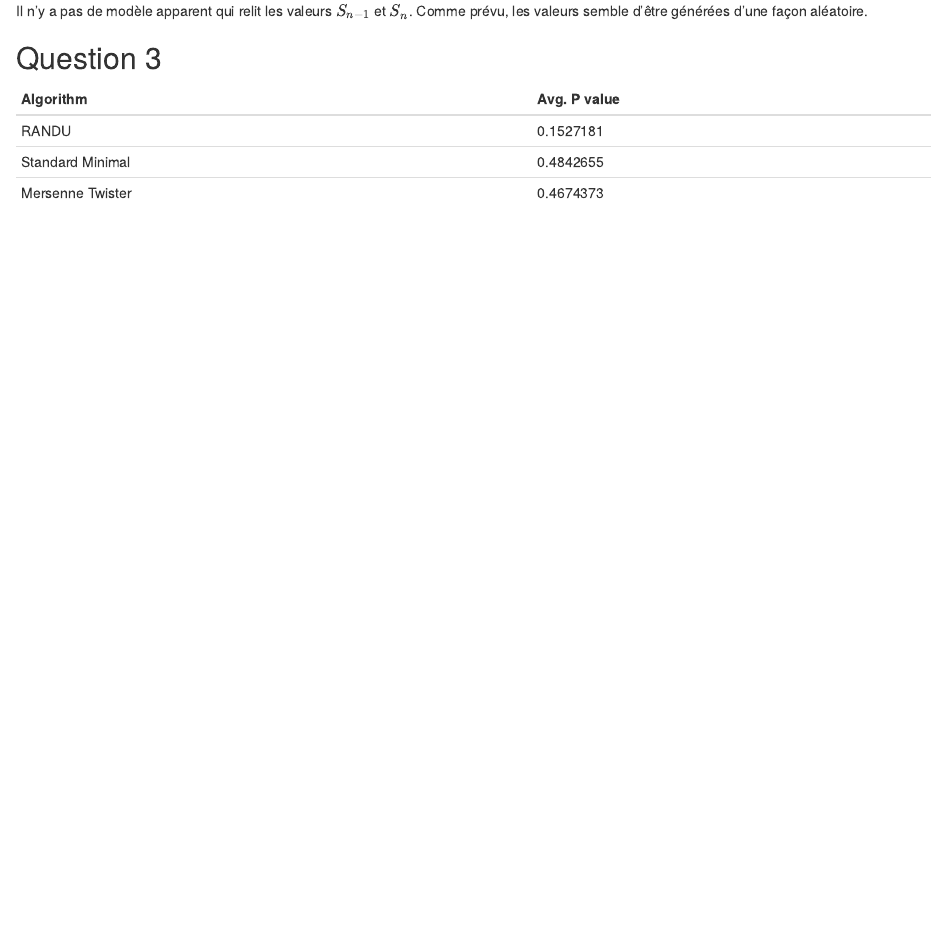
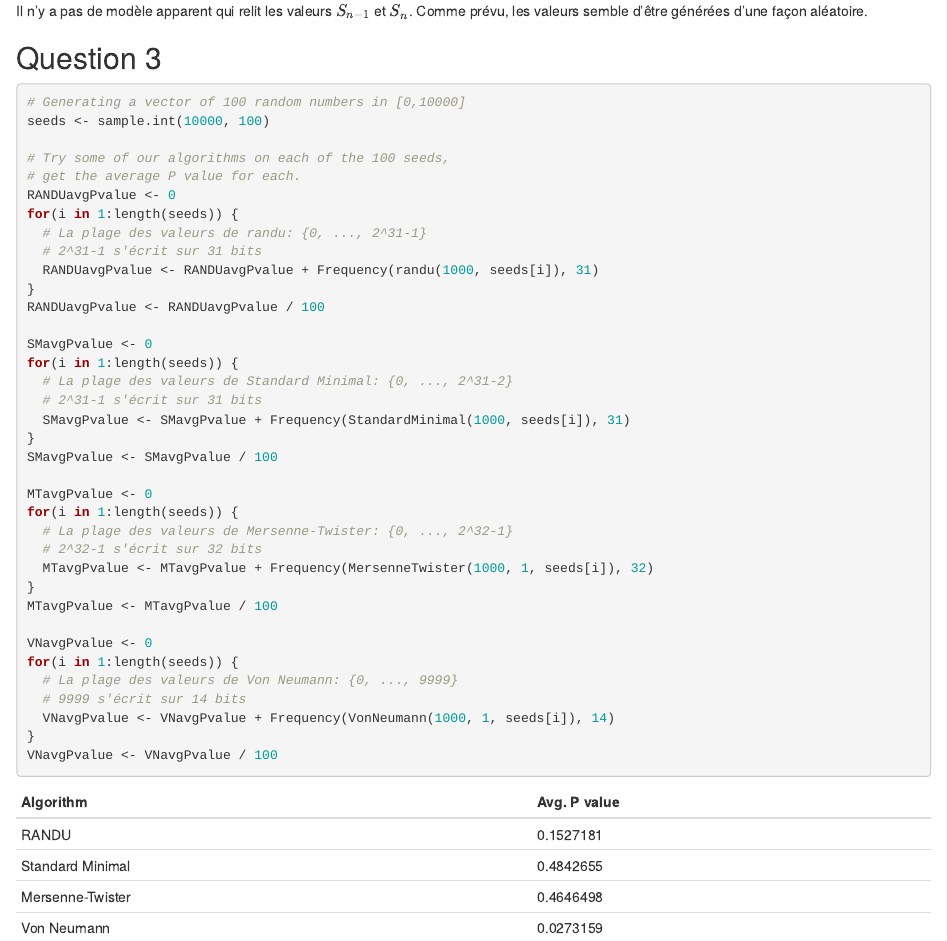
Before and after one commit to OisinNolan/Probability-with-R, an R Markdown document (TP1/cr_proba.Rmd): the page in a window 1100 px wide, from 1600 px down. Rendered offline with R 4.5, knitr and Pandoc, with nearby package versions.

Commit message:
We got question 3

````diff
--- a/TP1/cr_proba.Rmd
+++ b/TP1/cr_proba.Rmd
@@ -57,14 +57,10 @@ Frequency <- function(x, nb)
   totalN <- 0
 
   for (i in x){
-    bin <- binary(i)
+    bin <- rev(binary(i))
+    totalN <- totalN + nb
 
-    # for (n in 1:nb) seems to make X1 = -1 every time
-    # causing the result to be inaccurate. Using instead
-    # for (n in 2:nb) seems to prevent this issue.
-    for (n in 2:nb) {
-      totalN <- totalN + 1
-
+    for (n in 1:nb) {
       if (bin[n] == 1) s <- s+1
       else             s <- s-1
     }
@@ -75,7 +71,9 @@ Frequency <- function(x, nb)
 
   return(Pvaleur)
 }
+```
 
+```{r, echo=TRUE}
 # Generating a vector of 100 random numbers in [0,10000]
 seeds <- sample.int(10000, 100)
 
@@ -83,26 +81,40 @@ seeds <- sample.int(10000, 100)
 # get the average P value for each.
 RANDUavgPvalue <- 0
 for(i in 1:length(seeds)) {
-  RANDUavgPvalue <- RANDUavgPvalue + Frequency(randu(1000, seeds[i]), 32)
+  # La plage des valeurs de randu: {0, ..., 2^31-1}
+  # 2^31-1 s'écrit sur 31 bits
+  RANDUavgPvalue <- RANDUavgPvalue + Frequency(randu(1000, seeds[i]), 31)
 }
 RANDUavgPvalue <- RANDUavgPvalue / 100
 
 SMavgPvalue <- 0
 for(i in 1:length(seeds)) {
-  SMavgPvalue <- SMavgPvalue + Frequency(StandardMinimal(1000, seeds[i]), 32)
+  # La plage des valeurs de Standard Minimal: {0, ..., 2^31-2}
+  # 2^31-1 s'écrit sur 31 bits
+  SMavgPvalue <- SMavgPvalue + Frequency(StandardMinimal(1000, seeds[i]), 31)
 }
 SMavgPvalue <- SMavgPvalue / 100
 
 MTavgPvalue <- 0
 for(i in 1:length(seeds)) {
+  # La plage des valeurs de Mersenne-Twister: {0, ..., 2^32-1}
+  # 2^32-1 s'écrit sur 32 bits
   MTavgPvalue <- MTavgPvalue + Frequency(MersenneTwister(1000, 1, seeds[i]), 32)
 }
 MTavgPvalue <- MTavgPvalue / 100
 
+VNavgPvalue <- 0
+for(i in 1:length(seeds)) {
+  # La plage des valeurs de Von Neumann: {0, ..., 9999}
+  # 9999 s'écrit sur 14 bits
+  VNavgPvalue <- VNavgPvalue + Frequency(VonNeumann(1000, 1, seeds[i]), 14)
+}
+VNavgPvalue <- VNavgPvalue / 100
 ```
 
-Algorithm     | Avg. P value
-------------- | -------------
-RANDU   | `r RANDUavgPvalue`
+Algorithm        | Avg. P value
+---------------- | ----------------
+RANDU            | `r RANDUavgPvalue`
 Standard Minimal | `r SMavgPvalue`
-Mersenne Twister | `r MTavgPvalue`
+Mersenne-Twister | `r MTavgPvalue`
+Von Neumann      | `r VNavgPvalue`
````
Also changed, not shown: TP1/cr_proba.html.
